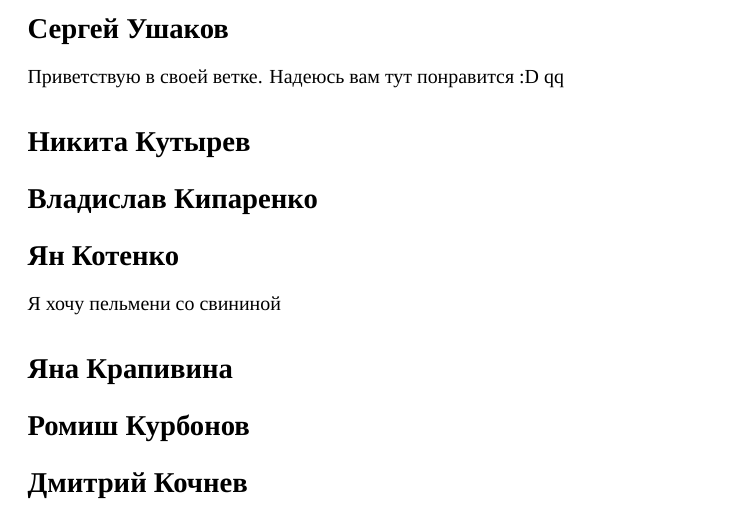
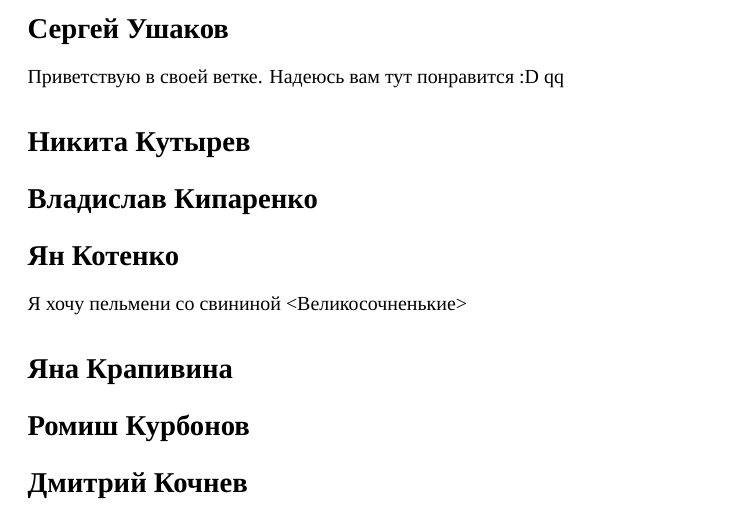
Before and after one commit to M1ccccc/MyGroup, a LaTeX document (paper.tex): part of the page, cut so that both start at the same text. Compiled offline with XeLaTeX; a missing font is replaced by an installed copy or a similar font.

Commit message:
GREAT PELMENIS

```diff
--- a/paper.tex
+++ b/paper.tex
@@ -23,7 +23,7 @@
 \section*{Владислав Кипаренко}
 
 \section*{Ян Котенко}
-Я хочу пельмени со свининой
+Я хочу пельмени со свининой <Великосочненькие>
 \section*{Яна Крапивина}
 
 \section*{Ромиш Курбонов}
```
